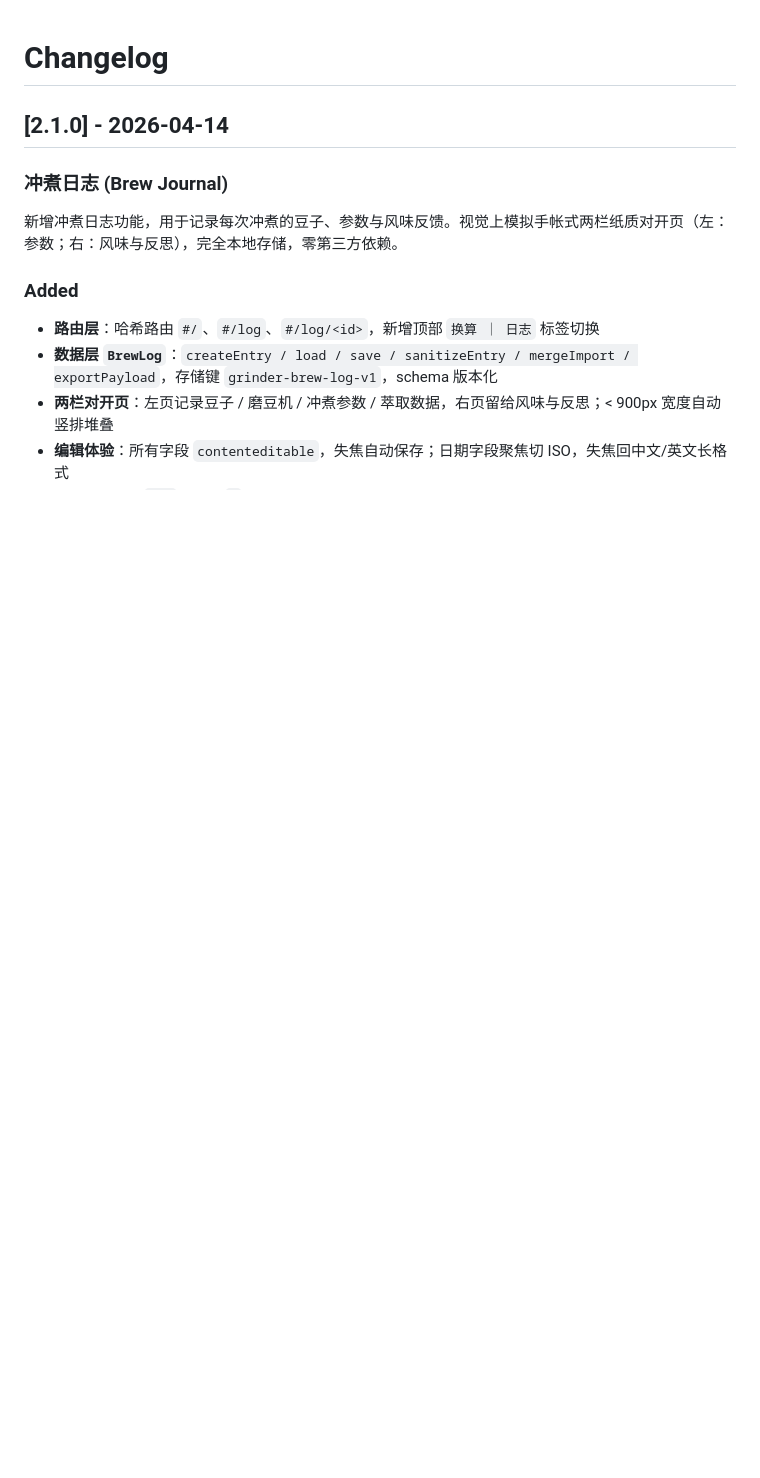
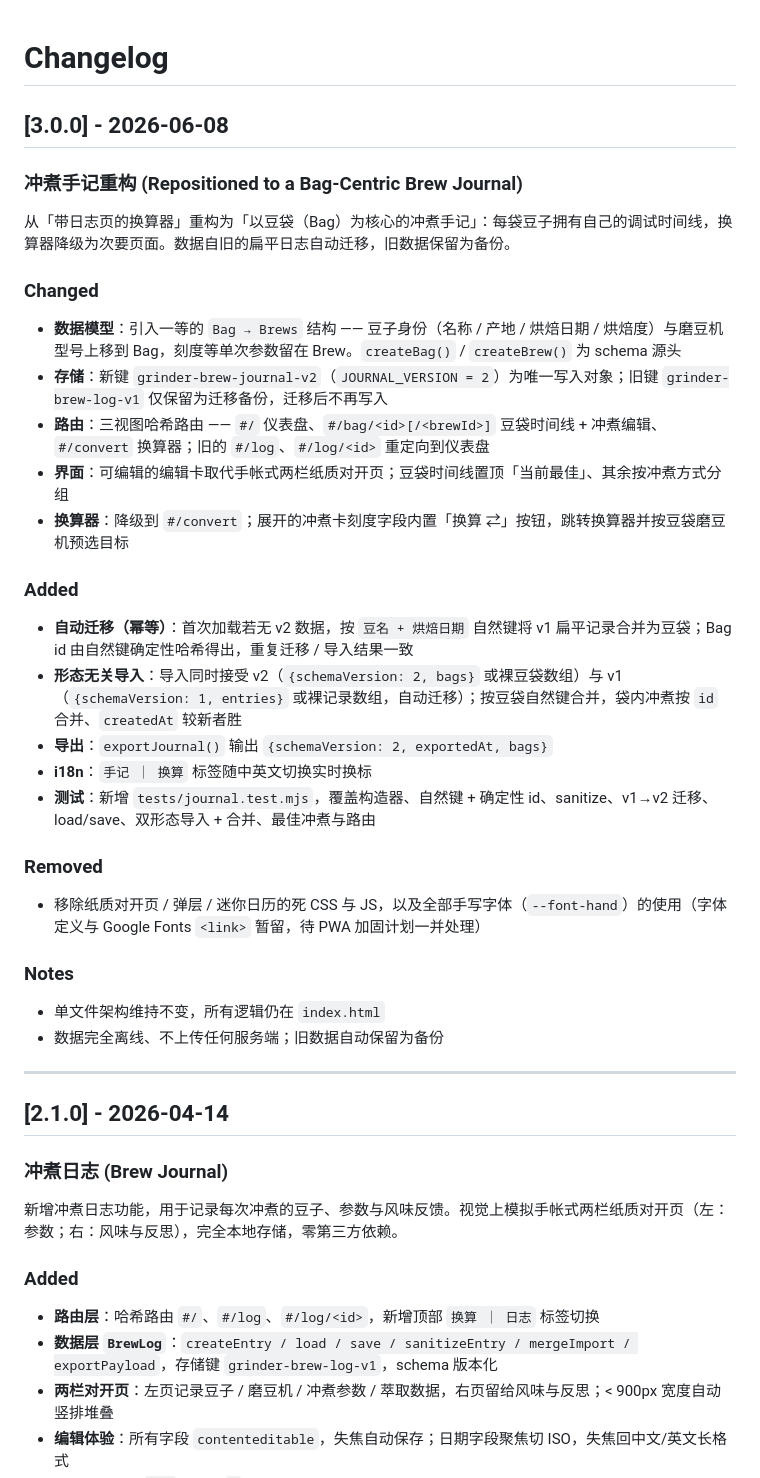
Before and after one commit to ismedon/grinder-converter, a Markdown page: CHANGELOG.md, the part around the change. Drawn GitHub-style; blank space fills up the shorter version.

```diff
--- a/CHANGELOG.md
+++ b/CHANGELOG.md
@@ -1,4 +1,33 @@
 # Changelog
+
+## [3.0.0] - 2026-06-08
+
+### 冲煮手记重构 (Repositioned to a Bag-Centric Brew Journal)
+
+从「带日志页的换算器」重构为「以豆袋（Bag）为核心的冲煮手记」：每袋豆子拥有自己的调试时间线，换算器降级为次要页面。数据自旧的扁平日志自动迁移，旧数据保留为备份。
+
+### Changed
+- **数据模型**：引入一等的 `Bag → Brews` 结构 —— 豆子身份（名称 / 产地 / 烘焙日期 / 烘焙度）与磨豆机型号上移到 Bag，刻度等单次参数留在 Brew。`createBag()` / `createBrew()` 为 schema 源头
+- **存储**：新键 `grinder-brew-journal-v2`（`JOURNAL_VERSION = 2`）为唯一写入对象；旧键 `grinder-brew-log-v1` 仅保留为迁移备份，迁移后不再写入
+- **路由**：三视图哈希路由 —— `#/` 仪表盘、`#/bag/<id>[/<brewId>]` 豆袋时间线 + 冲煮编辑、`#/convert` 换算器；旧的 `#/log`、`#/log/<id>` 重定向到仪表盘
+- **界面**：可编辑的编辑卡取代手帐式两栏纸质对开页；豆袋时间线置顶「当前最佳」、其余按冲煮方式分组
+- **换算器**：降级到 `#/convert`；展开的冲煮卡刻度字段内置「换算 ⇄」按钮，跳转换算器并按豆袋磨豆机预选目标
+
+### Added
+- **自动迁移（幂等）**：首次加载若无 v2 数据，按 `豆名 + 烘焙日期` 自然键将 v1 扁平记录合并为豆袋；Bag id 由自然键确定性哈希得出，重复迁移 / 导入结果一致
+- **形态无关导入**：导入同时接受 v2（`{schemaVersion: 2, bags}` 或裸豆袋数组）与 v1（`{schemaVersion: 1, entries}` 或裸记录数组，自动迁移）；按豆袋自然键合并，袋内冲煮按 `id` 合并、`createdAt` 较新者胜
+- **导出**：`exportJournal()` 输出 `{schemaVersion: 2, exportedAt, bags}`
+- **i18n**：`手记 ｜ 换算` 标签随中英文切换实时换标
+- **测试**：新增 `tests/journal.test.mjs`，覆盖构造器、自然键 + 确定性 id、sanitize、v1→v2 迁移、load/save、双形态导入 + 合并、最佳冲煮与路由
+
+### Removed
+- 移除纸质对开页 / 弹层 / 迷你日历的死 CSS 与 JS，以及全部手写字体（`--font-hand`）的使用（字体定义与 Google Fonts `<link>` 暂留，待 PWA 加固计划一并处理）
+
+### Notes
+- 单文件架构维持不变，所有逻辑仍在 `index.html`
+- 数据完全离线、不上传任何服务端；旧数据自动保留为备份
+
+---
 
 ## [2.1.0] - 2026-04-14
 
```
Also changed, not shown: CLAUDE.md (+24 -14 lines).
